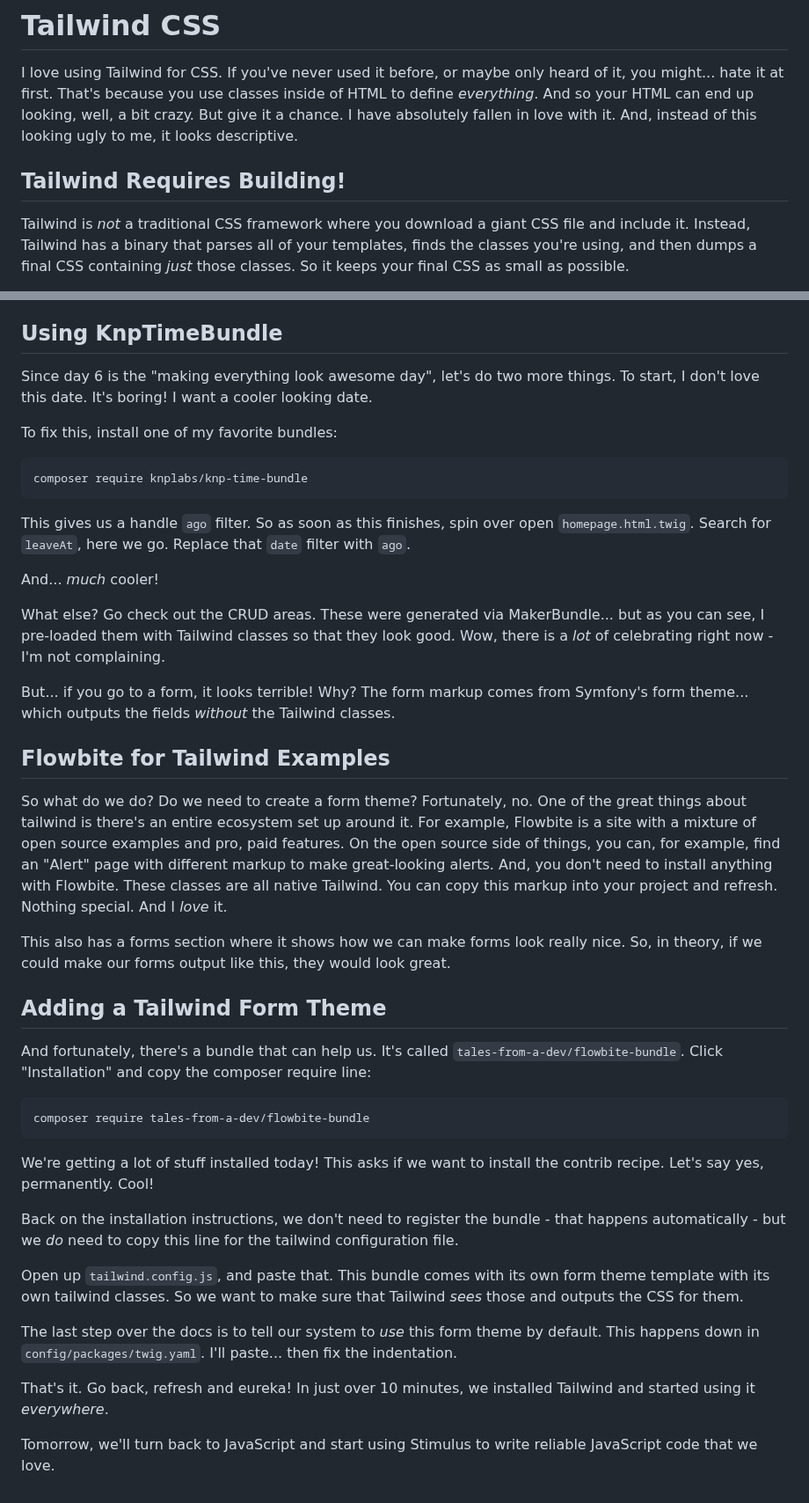
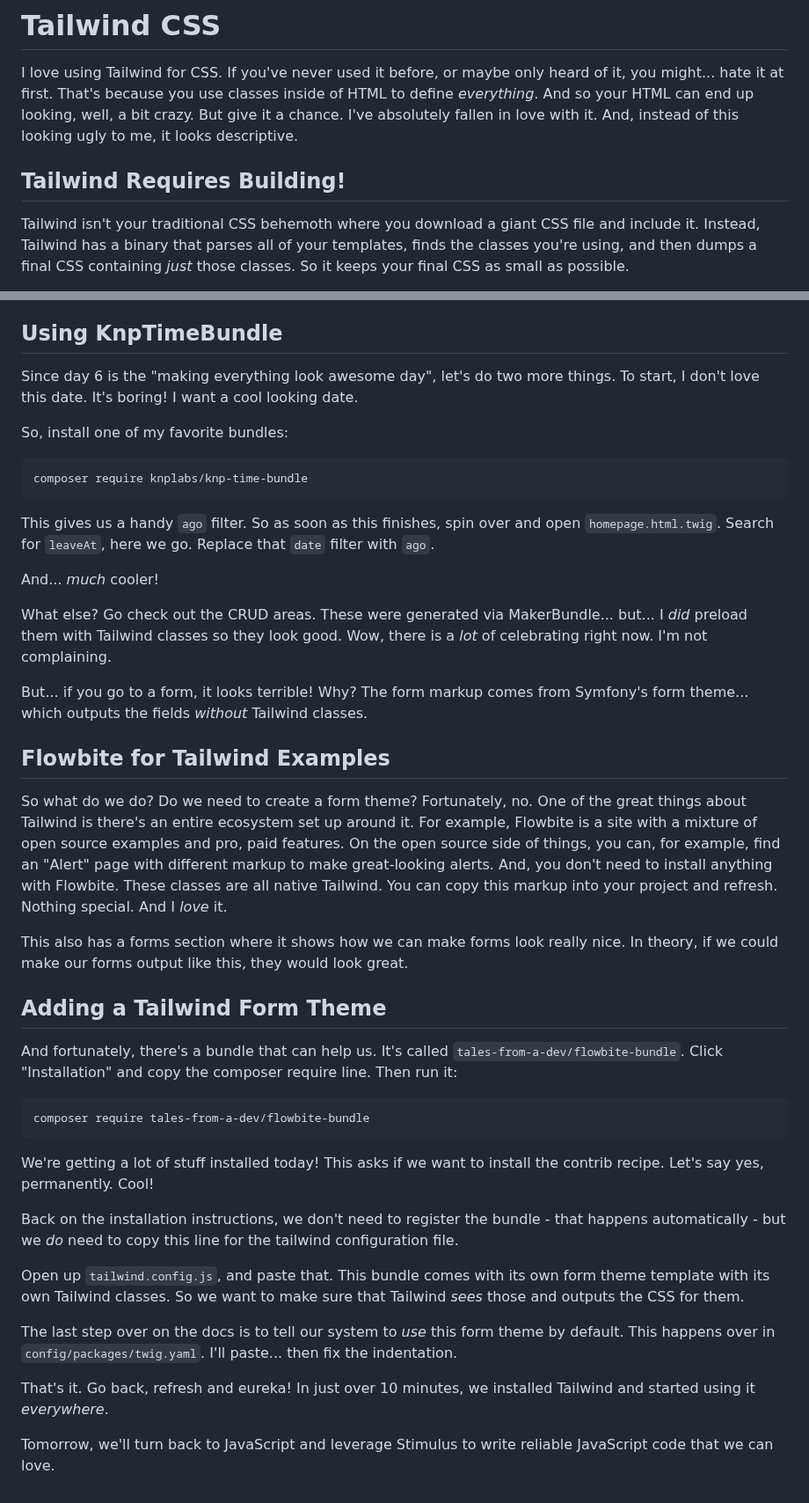
Before and after one commit to SymfonyCasts/30-days-last, a Markdown page: sfcasts/tailwind.md, 2 parts joined by grey strips. Shown at 88% size. Drawn GitHub-style.

````diff
--- a/sfcasts/tailwind.md
+++ b/sfcasts/tailwind.md
@@ -3,12 +3,12 @@
 I love using Tailwind for CSS. If you've never used it before, or maybe only heard
 of it, you might... hate it at first. That's because you use classes inside of
 HTML to define *everything*. And so your HTML can end up looking, well, a bit
-crazy. But give it a chance. I have absolutely fallen in love with it. And, instead
+crazy. But give it a chance. I've absolutely fallen in love with it. And, instead
 of this looking ugly to me, it looks descriptive.
 
 ## Tailwind Requires Building!
 
-Tailwind is *not* a traditional CSS framework where you download a giant CSS file
+Tailwind isn't your traditional CSS behemoth where you download a giant CSS file
 and include it. Instead, Tailwind has a binary that parses all of your templates,
 finds the classes you're using, and then dumps a final CSS containing *just* those
 classes. So it keeps your final CSS as small as possible.
@@ -121,31 +121,31 @@ got some randomness in my fixtures, but they're all fun to look at!
 ## Using KnpTimeBundle
 
 Since day 6 is the "making everything look awesome day", let's do two more things.
-To start, I don't love this date. It's boring! I want a cooler looking date.
+To start, I don't love this date. It's boring! I want a cool looking date.
 
-To fix this, install one of my favorite bundles:
+So, install one of my favorite bundles:
 
 ```terminal
 composer require knplabs/knp-time-bundle
 ```
 
-This gives us a handle `ago` filter. So as soon as this finishes, spin over open
+This gives us a handy `ago` filter. So as soon as this finishes, spin over and open
 `homepage.html.twig`. Search for `leaveAt`, here we go. Replace that `date` filter
 with `ago`.
 
 And... *much* cooler!
 
 What else? Go check out the CRUD areas. These were generated via MakerBundle...
-but as you can see, I pre-loaded them with Tailwind classes so that they look good.
-Wow, there is a *lot* of celebrating right now - I'm not complaining.
+but... I *did* preload them with Tailwind classes so they look good.
+Wow, there is a *lot* of celebrating right now. I'm not complaining.
 
 But... if you go to a form, it looks terrible! Why? The form markup comes from
-Symfony's form theme... which outputs the fields *without* the Tailwind classes.
+Symfony's form theme... which outputs the fields *without* Tailwind classes.
 
 ## Flowbite for Tailwind Examples
 
 So what do we do? Do we need to create a form theme? Fortunately, no. One of the
-great things about tailwind is there's an entire ecosystem set up around it. For
+great things about Tailwind is there's an entire ecosystem set up around it. For
 example, Flowbite is a site with a mixture of open source examples and pro, paid
 features. On the open source side of things, you can, for example, find an "Alert"
 page with different markup to make great-looking alerts. And, you don't need to
@@ -153,14 +153,13 @@ install anything with Flowbite. These classes are all native Tailwind. You can
 copy this markup into your project and refresh. Nothing special. And I *love* it.
 
 This also has a forms section where it shows how we can make forms look really nice.
-So, in theory, if we could make our forms output like this, they would look great.
-
+In theory, if we could make our forms output like this, they would look great.
 
 ## Adding a Tailwind Form Theme
 
 And fortunately, there's a bundle that can help us. It's called
 `tales-from-a-dev/flowbite-bundle`. Click "Installation" and copy the composer
-require line:
+require line. Then run it:
 
 ```terminal
 composer require tales-from-a-dev/flowbite-bundle
@@ -174,15 +173,15 @@ happens automatically - but we *do* need to copy this line for the tailwind
 configuration file.
 
 Open up `tailwind.config.js`, and paste that. This bundle comes with its own form
-theme template with its own tailwind classes. So we want to make sure that Tailwind
+theme template with its own Tailwind classes. So we want to make sure that Tailwind
 *sees* those and outputs the CSS for them.
 
-The last step over the docs is to tell our system to *use* this form theme by default.
-This happens down in `config/packages/twig.yaml`. I'll paste... then fix the
+The last step over on the docs is to tell our system to *use* this form theme by default.
+This happens over in `config/packages/twig.yaml`. I'll paste... then fix the
 indentation.
 
 That's it. Go back, refresh and eureka! In just over 10 minutes, we installed
 Tailwind and started using it *everywhere*.
 
-Tomorrow, we'll turn back to JavaScript and start using Stimulus to write reliable
-JavaScript code that we love.
+Tomorrow, we'll turn back to JavaScript and leverage Stimulus to write reliable
+JavaScript code that we can love.
````
Also changed, not shown: other parts of sfcasts/tailwind.md (+17 -17 lines), sfcasts/css.md (+25 -25 lines), sfcasts/js-packages.md (+30 -29 lines).
